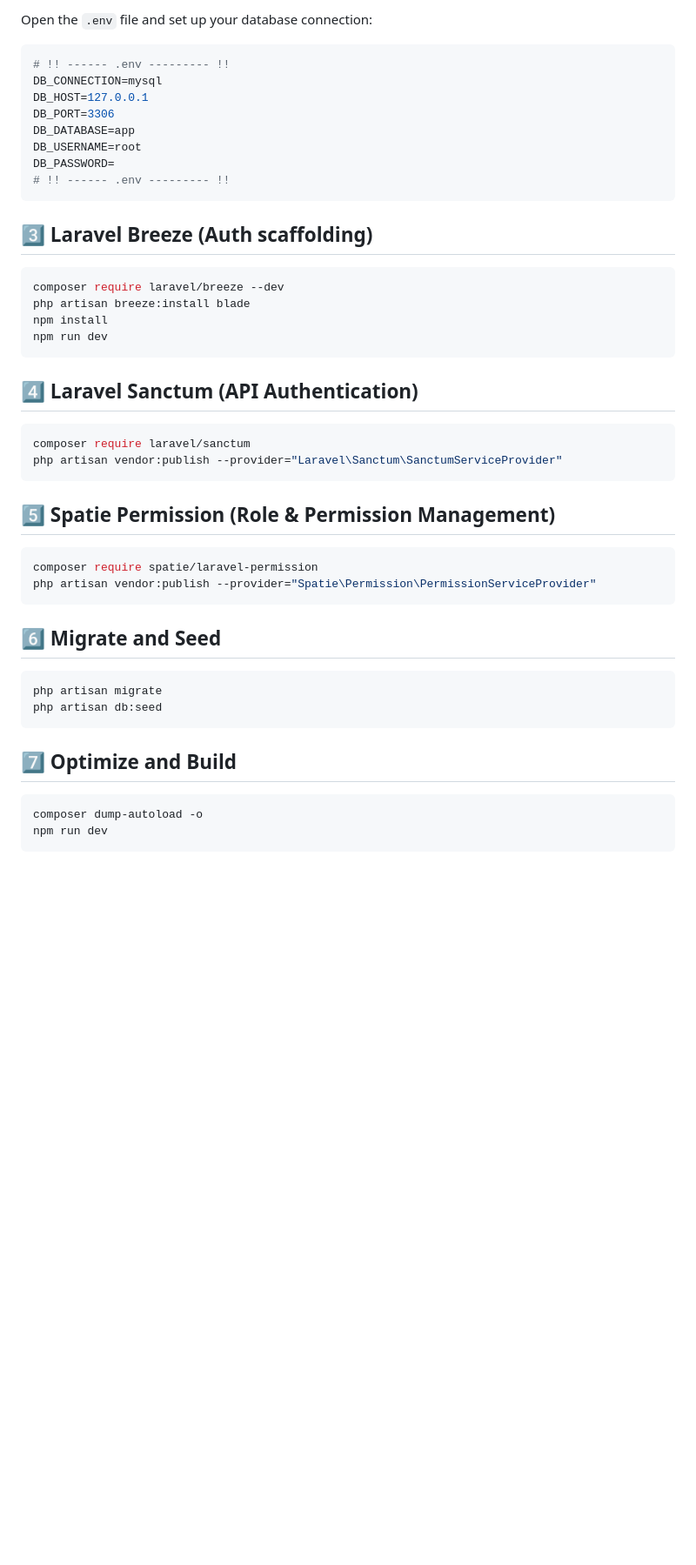
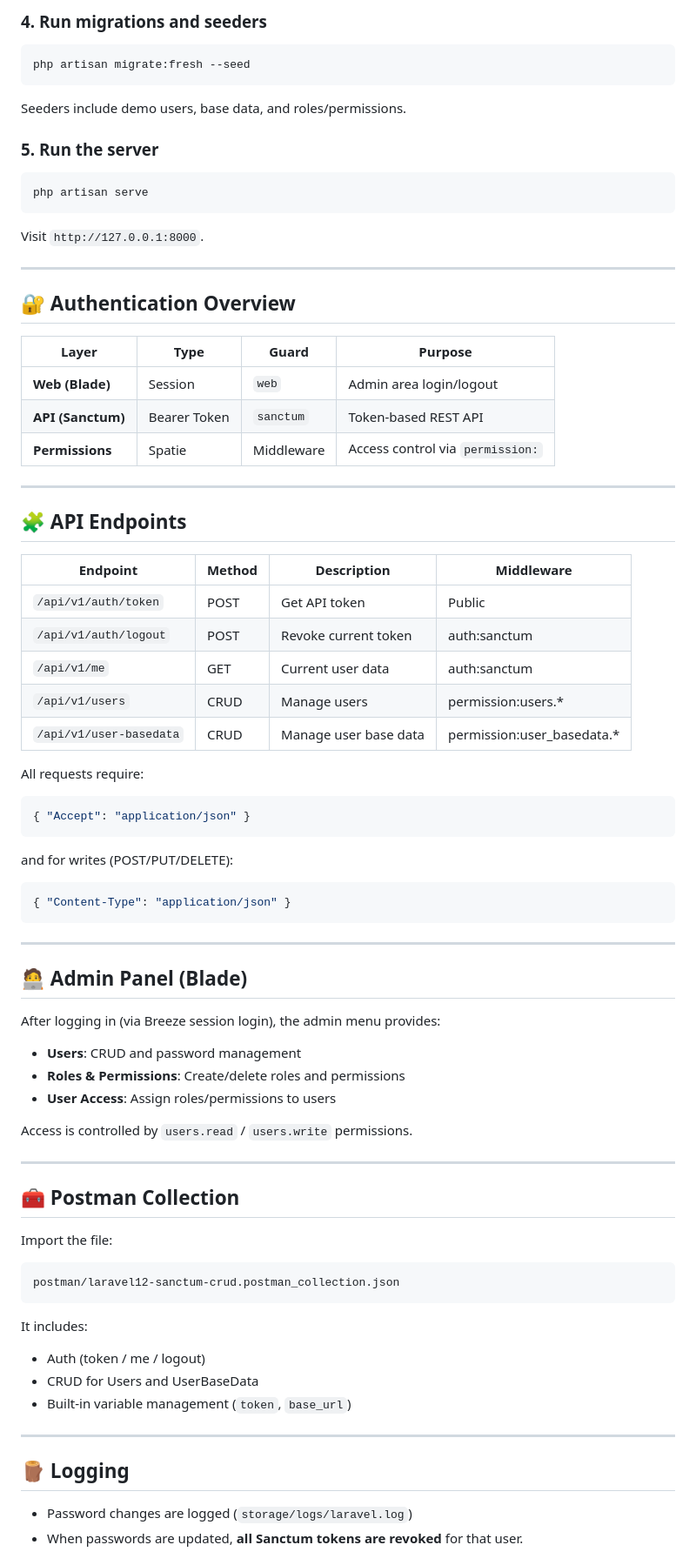
Before and after one commit to vargazsolti/app-template-sanctum, a Markdown page: README.md, the part around the change printed below. Shown: that part at 87% size. Drawn GitHub-style; blank space fills up the shorter version.

````diff
--- a/README.md
+++ b/README.md
@@ -74,54 +76,78 @@ php artisan key:generate
 
-Open the `.env` file and set up your database connection:
-
-```env
-# !! ------ .env --------- !!
-DB_CONNECTION=mysql
-DB_HOST=127.0.0.1
-DB_PORT=3306
-DB_DATABASE=app
-DB_USERNAME=root
-DB_PASSWORD=
-# !! ------ .env --------- !!
+### 4. Run migrations and seeders
+```bash
+php artisan migrate:fresh --seed
 ```
 
-## 3️⃣ Laravel Breeze (Auth scaffolding)
+Seeders include demo users, base data, and roles/permissions.
 
+### 5. Run the server
 ```bash
-composer require laravel/breeze --dev
-php artisan breeze:install blade
-npm install
-npm run dev
+php artisan serve
 ```
 
+Visit `http://127.0.0.1:8000`.
 
-## 4️⃣ Laravel Sanctum (API Authentication)
+---
 
-```bash
-composer require laravel/sanctum
-php artisan vendor:publish --provider="Laravel\Sanctum\SanctumServiceProvider"
+## 🔐 Authentication Overview
+
+| Layer | Type | Guard | Purpose |
+|-------|------|--------|----------|
+| **Web (Blade)** | Session | `web` | Admin area login/logout |
+| **API (Sanctum)** | Bearer Token | `sanctum` | Token-based REST API |
+| **Permissions** | Spatie | Middleware | Access control via `permission:` |
+
+---
+
+## 🧩 API Endpoints
+
+| Endpoint | Method | Description | Middleware |
+|-----------|---------|--------------|-------------|
+| `/api/v1/auth/token` | POST | Get API token | Public |
+| `/api/v1/auth/logout` | POST | Revoke current token | auth:sanctum |
+| `/api/v1/me` | GET | Current user data | auth:sanctum |
+| `/api/v1/users` | CRUD | Manage users | permission:users.* |
+| `/api/v1/user-basedata` | CRUD | Manage user base data | permission:user_basedata.* |
+
+All requests require:
+```json
+{ "Accept": "application/json" }
+```
+and for writes (POST/PUT/DELETE):
+```json
+{ "Content-Type": "application/json" }
 ```
 
-## 5️⃣ Spatie Permission (Role & Permission Management)
+---
 
-```bash
-composer require spatie/laravel-permission
-php artisan vendor:publish --provider="Spatie\Permission\PermissionServiceProvider"
-```
+## 🧑‍💻 Admin Panel (Blade)
+
+After logging in (via Breeze session login), the admin menu provides:
+- **Users**: CRUD and password management
+- **Roles & Permissions**: Create/delete roles and permissions
+- **User Access**: Assign roles/permissions to users
+
+Access is controlled by `users.read` / `users.write` permissions.
+
+---
 
 
-## 6️⃣ Migrate and Seed
+## 🧰 Postman Collection
 
-```bash
-php artisan migrate
-php artisan db:seed
+Import the file:
 ```
+postman/laravel12-sanctum-crud.postman_collection.json
+```
+It includes:
+- Auth (token / me / logout)
+- CRUD for Users and UserBaseData
+- Built-in variable management (`token`, `base_url`)
 
+---
 
-## 7️⃣ Optimize and Build
+## 🪵 Logging
 
-```bash
-composer dump-autoload -o
-npm run dev
-```
+- Password changes are logged (`storage/logs/laravel.log`)
+- When passwords are updated, **all Sanctum tokens are revoked** for that user.
 
````
Also changed, not shown: other parts of README.md (+69 -57 lines).
